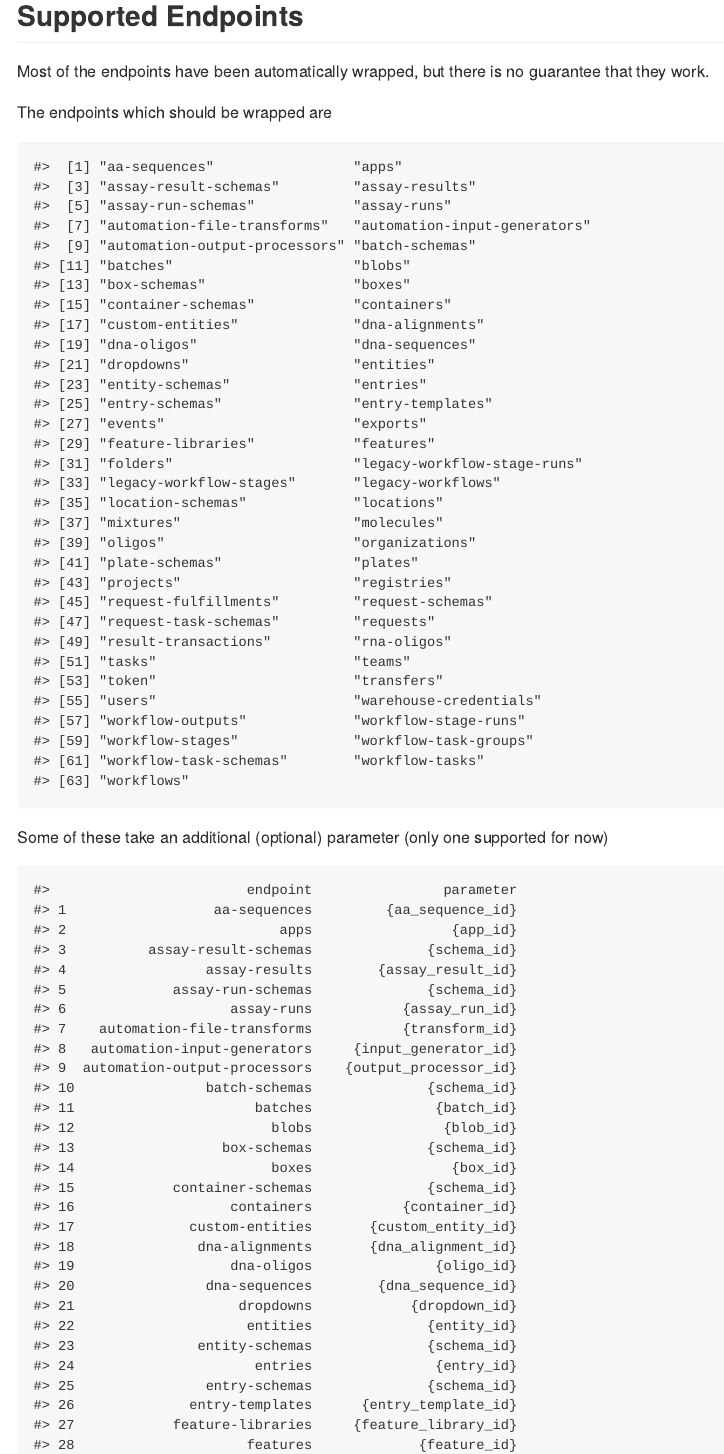
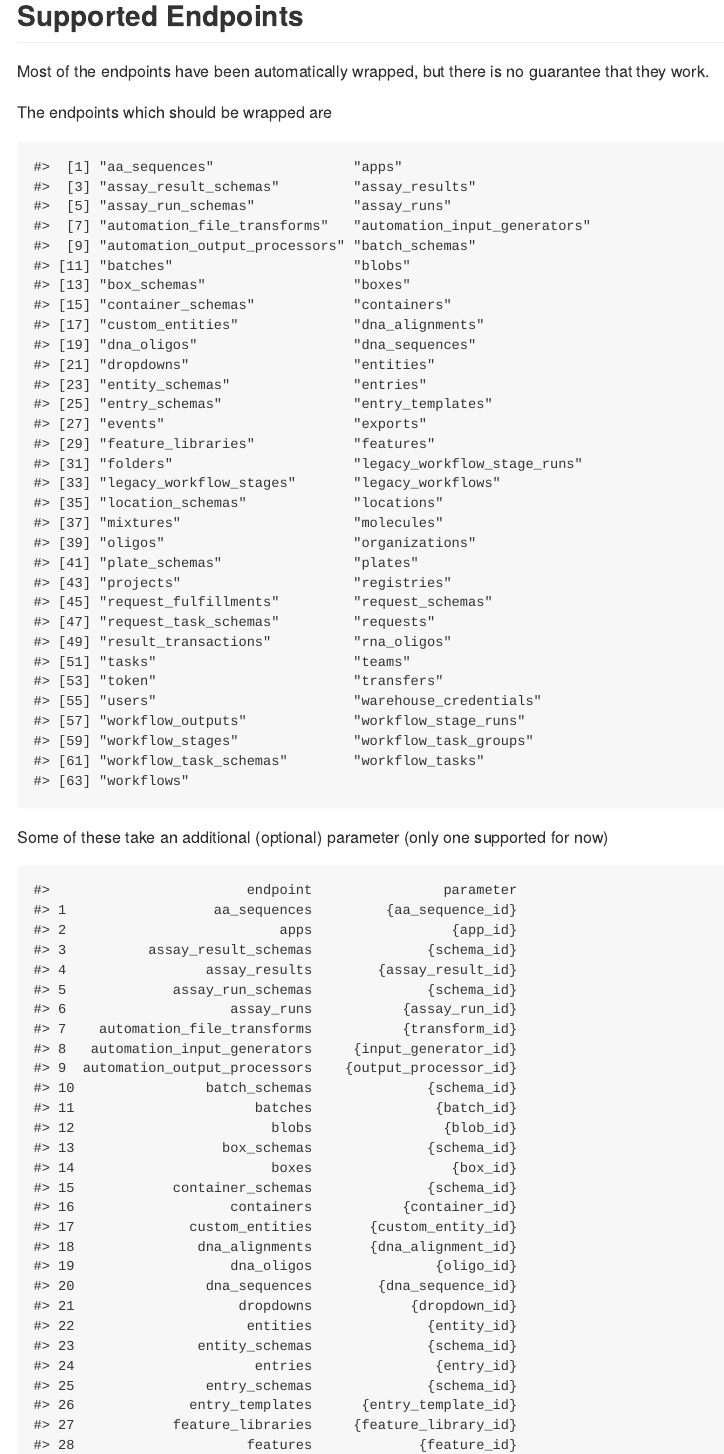
Before and after one commit to HIBio/benchlingapi, an R Markdown document (README.Rmd): the page in a window 1100 px wide, from 860 px down. The pictures show the output file README.md that the author committed with the source, drawn offline in the style of GitHub.

Commit message:
use underscored names for endpoints

````diff
--- a/README.Rmd
+++ b/README.Rmd
@@ -64,42 +64,42 @@ Most of the endpoints have been automatically wrapped, but there is no guarantee
 
 The endpoints which should be wrapped are
 ```{r, echo = FALSE}
-c("aa-sequences", "apps", "assay-result-schemas", "assay-results",
-"assay-run-schemas", "assay-runs", "automation-file-transforms",
-"automation-input-generators", "automation-output-processors",
-"batch-schemas", "batches", "blobs", "box-schemas", "boxes",
-"container-schemas", "containers", "custom-entities", "dna-alignments",
-"dna-oligos", "dna-sequences", "dropdowns", "entities", "entity-schemas",
-"entries", "entry-schemas", "entry-templates", "events", "exports",
-"feature-libraries", "features", "folders", "legacy-workflow-stage-runs",
-"legacy-workflow-stages", "legacy-workflows", "location-schemas",
+c("aa_sequences", "apps", "assay_result_schemas", "assay_results",
+"assay_run_schemas", "assay_runs", "automation_file_transforms",
+"automation_input_generators", "automation_output_processors",
+"batch_schemas", "batches", "blobs", "box_schemas", "boxes",
+"container_schemas", "containers", "custom_entities", "dna_alignments",
+"dna_oligos", "dna_sequences", "dropdowns", "entities", "entity_schemas",
+"entries", "entry_schemas", "entry_templates", "events", "exports",
+"feature_libraries", "features", "folders", "legacy_workflow_stage_runs",
+"legacy_workflow_stages", "legacy_workflows", "location_schemas",
 "locations", "mixtures", "molecules", "oligos", "organizations",
-"plate-schemas", "plates", "projects", "registries", "request-fulfillments",
-"request-schemas", "request-task-schemas", "requests", "result-transactions",
-"rna-oligos", "tasks", "teams", "token", "transfers", "users",
-"warehouse-credentials", "workflow-outputs", "workflow-stage-runs",
-"workflow-stages", "workflow-task-groups", "workflow-task-schemas",
-"workflow-tasks", "workflows")
+"plate_schemas", "plates", "projects", "registries", "request_fulfillments",
+"request_schemas", "request_task_schemas", "requests", "result_transactions",
+"rna_oligos", "tasks", "teams", "token", "transfers", "users",
+"warehouse_credentials", "workflow_outputs", "workflow_stage_runs",
+"workflow_stages", "workflow_task_groups", "workflow_task_schemas",
+"workflow_tasks", "workflows")
 ```
 
 Some of these take an additional (optional) parameter (only one supported for now)
 
 ```{r, echo = FALSE}
-structure(list(endpoint = c("aa-sequences", "apps", "assay-result-schemas",
-"assay-results", "assay-run-schemas", "assay-runs", "automation-file-transforms",
-"automation-input-generators", "automation-output-processors",
-"batch-schemas", "batches", "blobs", "box-schemas", "boxes",
-"container-schemas", "containers", "custom-entities", "dna-alignments",
-"dna-oligos", "dna-sequences", "dropdowns", "entities", "entity-schemas",
-"entries", "entry-schemas", "entry-templates", "feature-libraries",
-"features", "folders", "legacy-workflow-stage-runs", "legacy-workflow-stages",
-"legacy-workflows", "location-schemas", "locations", "mixtures",
-"molecules", "oligos", "organizations", "plate-schemas", "plates",
-"projects", "registries", "request-fulfillments", "request-schemas",
-"request-task-schemas", "requests", "result-transactions", "rna-oligos",
-"tasks", "teams", "users", "workflow-outputs", "workflow-stage-runs",
-"workflow-stages", "workflow-task-groups", "workflow-task-schemas",
-"workflow-tasks", "workflows"), parameter = c("{aa_sequence_id}",
+structure(list(endpoint = c("aa_sequences", "apps", "assay_result_schemas",
+"assay_results", "assay_run_schemas", "assay_runs", "automation_file_transforms",
+"automation_input_generators", "automation_output_processors",
+"batch_schemas", "batches", "blobs", "box_schemas", "boxes",
+"container_schemas", "containers", "custom_entities", "dna_alignments",
+"dna_oligos", "dna_sequences", "dropdowns", "entities", "entity_schemas",
+"entries", "entry_schemas", "entry_templates", "feature_libraries",
+"features", "folders", "legacy_workflow_stage_runs", "legacy_workflow_stages",
+"legacy_workflows", "location_schemas", "locations", "mixtures",
+"molecules", "oligos", "organizations", "plate_schemas", "plates",
+"projects", "registries", "request_fulfillments", "request_schemas",
+"request_task_schemas", "requests", "result_transactions", "rna_oligos",
+"tasks", "teams", "users", "workflow_outputs", "workflow_stage_runs",
+"workflow_stages", "workflow_task_groups", "workflow_task_schemas",
+"workflow_tasks", "workflows"), parameter = c("{aa_sequence_id}",
 "{app_id}", "{schema_id}", "{assay_result_id}", "{schema_id}",
 "{assay_run_id}", "{transform_id}", "{input_generator_id}", "{output_processor_id}",
 "{schema_id}", "{batch_id}", "{blob_id}", "{schema_id}", "{box_id}",
````
Also changed, not shown: README.md.
